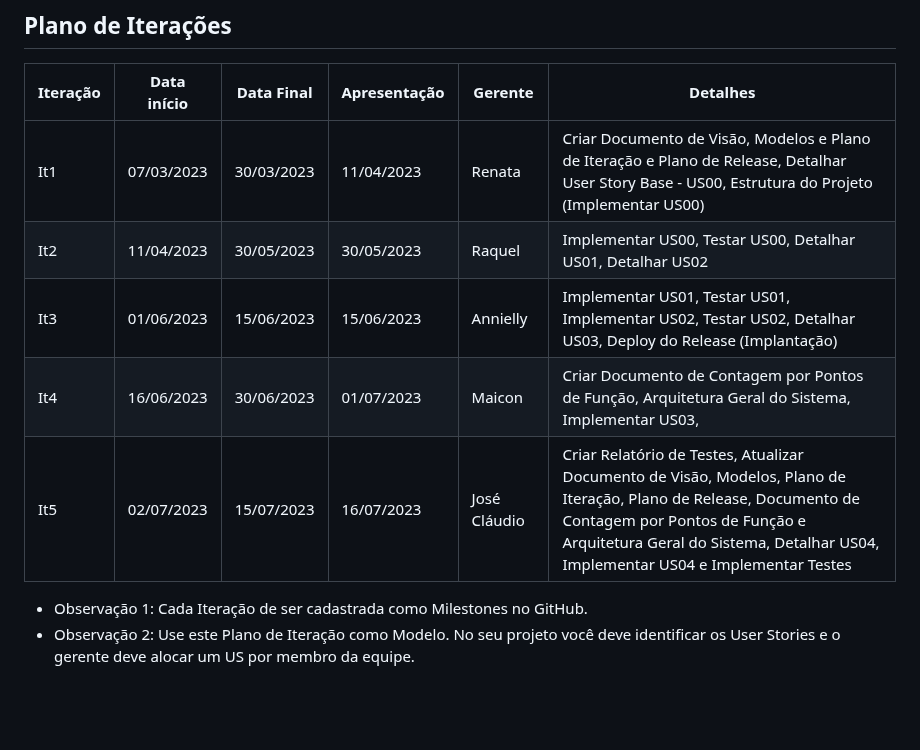
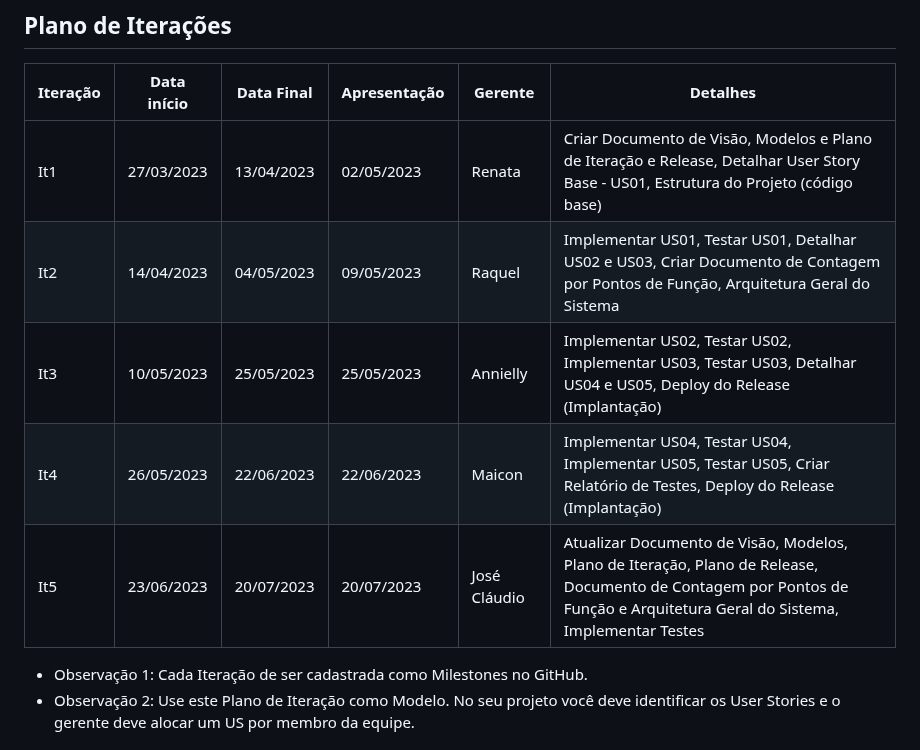
Before and after one commit to renatak12/construct, a Markdown page: docs/doc-plano-iteracao.md, the part around one of its changes. Rendered like a GitHub page; blank space fills up the shorter version.

Commit message:
Atualizando plano de release e iteração. #5
Atualizando detalhes do plano como gerente 1 da it01.

```diff
--- a/docs/doc-plano-iteracao.md
+++ b/docs/doc-plano-iteracao.md
@@ -9,11 +9,11 @@ Este plano de iteração será usando como exemplo da disciplina Engenharia de S
 
 | Iteração | Data início | Data Final | Apresentação | Gerente | Detalhes                                                                                                                                                                                                                               |
 | -------- | ----------- | ---------- | ------------ | ------- | -------------------------------------------------------------------------------------------------------------------------------------------------------------------------------------------------------------------------------------- |
-| It1      | 07/03/2023  | 30/03/2023 | 11/04/2023   | Renata | Criar Documento de Visão, Modelos e Plano de Iteração e Plano de Release, Detalhar User Story Base - US00, Estrutura do Projeto (Implementar US00)                                                                                     |
-| It2      | 11/04/2023  | 30/05/2023 | 30/05/2023   | Raquel | Implementar US00, Testar US00, Detalhar US01, Detalhar US02                                                                                                                                                                            |
-| It3      | 01/06/2023  | 15/06/2023 | 15/06/2023   | Annielly | Implementar US01, Testar US01, Implementar US02, Testar US02, Detalhar US03, Deploy do Release (Implantação)                                                                                                                           |
-| It4      | 16/06/2023  | 30/06/2023 | 01/07/2023   | Maicon | Criar Documento de Contagem por Pontos de Função,  Arquitetura Geral do Sistema, Implementar US03,                                                                                                                                     |
-| It5      | 02/07/2023  | 15/07/2023 | 16/07/2023   | José Cláudio | Criar Relatório de Testes, Atualizar Documento de Visão, Modelos, Plano de Iteração, Plano de Release, Documento de Contagem por Pontos de Função e Arquitetura Geral do Sistema, Detalhar US04, Implementar US04 e Implementar Testes |
+| It1      | 27/03/2023  | 13/04/2023 | 02/05/2023   | Renata | Criar Documento de Visão, Modelos e Plano de Iteração e Release, Detalhar User Story Base - US01, Estrutura do Projeto (código base)                 |
+| It2      | 14/04/2023  | 04/05/2023 | 09/05/2023  | Raquel | Implementar US01, Testar US01, Detalhar US02 e US03, Criar Documento de Contagem por Pontos de Função,  Arquitetura Geral do Sistema                                                                                                                                                                            |
+| It3      | 10/05/2023  | 25/05/2023 | 25/05/2023   | Annielly | Implementar US02, Testar US02, Implementar US03, Testar US03, Detalhar US04 e US05, Deploy do Release (Implantação)                                                                                                                           |
+| It4      | 26/05/2023  | 22/06/2023 | 22/06/2023   | Maicon | Implementar US04, Testar US04, Implementar US05, Testar US05, Criar Relatório de Testes, Deploy do Release (Implantação)                                                                                                                                     |
+| It5      | 23/06/2023  | 20/07/2023 | 20/07/2023   | José Cláudio | Atualizar Documento de Visão, Modelos, Plano de Iteração, Plano de Release, Documento de Contagem por Pontos de Função e Arquitetura Geral do Sistema, Implementar Testes |
 
 
 - Observação 1: Cada Iteração de ser cadastrada como Milestones no GitHub.
```
Also changed, not shown: other parts of docs/doc-plano-iteracao.md (+5 -5 lines).
